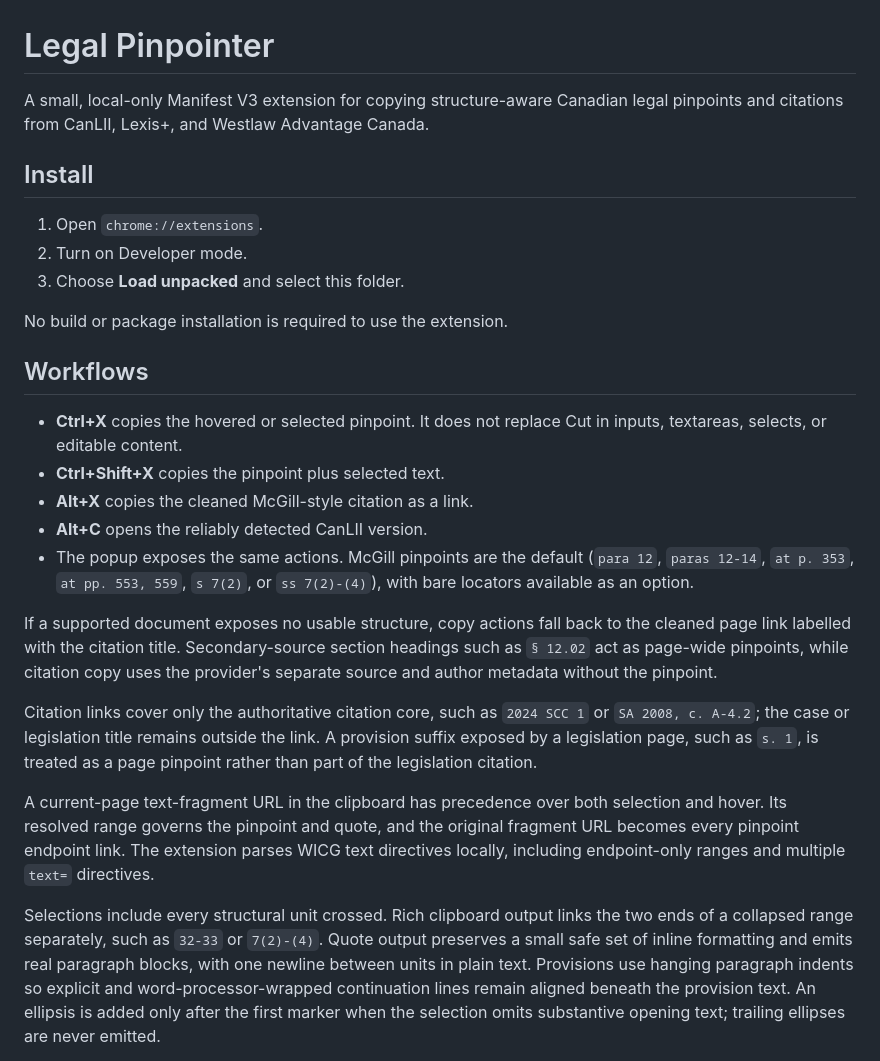
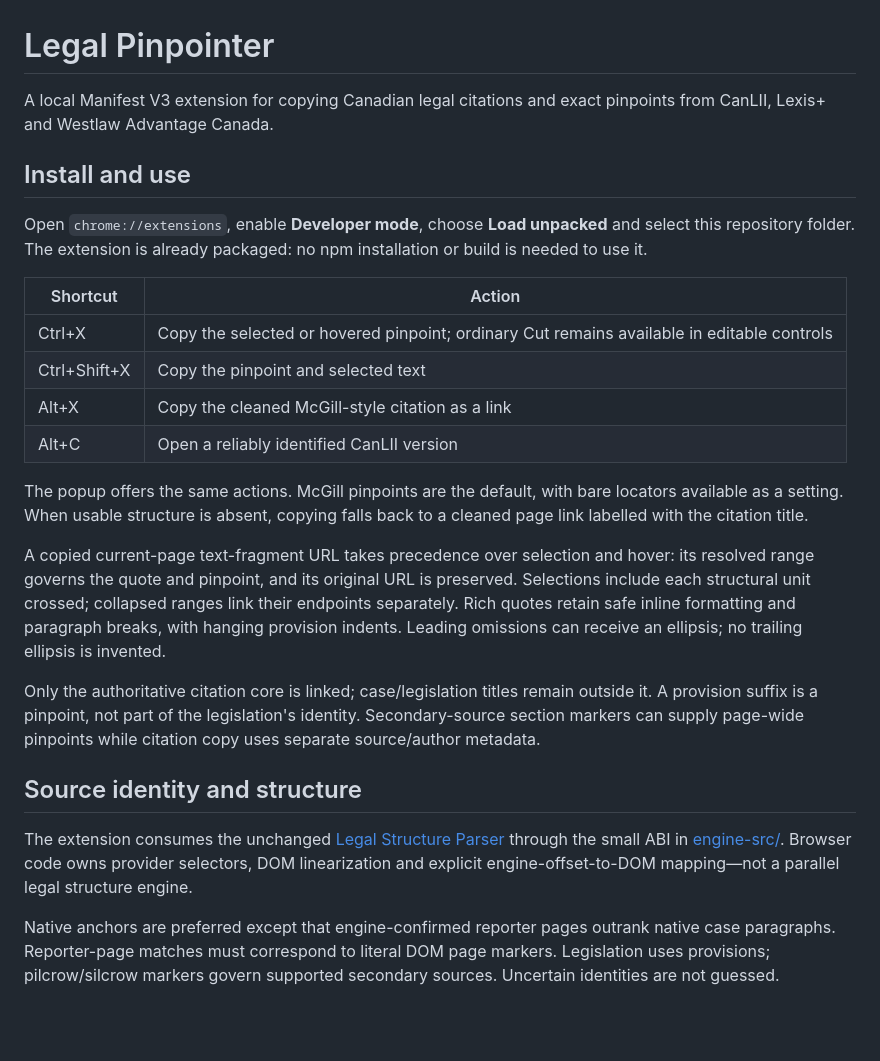
Before and after one commit to eliziff/legal-pinpointer, a Markdown page: README.md, the part around one of its changes. GitHub-like rendering; blank space fills up the shorter version.

```diff
--- a/README.md
+++ b/README.md
@@ -1,28 +1,47 @@
 # Legal Pinpointer
 
-A small, local-only Manifest V3 extension for copying structure-aware Canadian legal pinpoints and citations from CanLII, Lexis+, and Westlaw Advantage Canada.
+A local Manifest V3 extension for copying Canadian legal citations and exact
+pinpoints from CanLII, Lexis+ and Westlaw Advantage Canada.
 
-## Install
+## Install and use
 
-1. Open `chrome://extensions`.
-2. Turn on Developer mode.
-3. Choose **Load unpacked** and select this folder.
+Open `chrome://extensions`, enable **Developer mode**, choose **Load unpacked**
+and select this repository folder. The extension is already packaged: no npm
+installation or build is needed to use it.
 
-No build or package installation is required to use the extension.
+| Shortcut | Action |
+| --- | --- |
+| Ctrl+X | Copy the selected or hovered pinpoint; ordinary Cut remains available in editable controls |
+| Ctrl+Shift+X | Copy the pinpoint and selected text |
+| Alt+X | Copy the cleaned McGill-style citation as a link |
+| Alt+C | Open a reliably identified CanLII version |
 
-## Workflows
+The popup offers the same actions. McGill pinpoints are the default, with bare
+locators available as a setting. When usable structure is absent, copying falls
+back to a cleaned page link labelled with the citation title.
 
-- **Ctrl+X** copies the hovered or selected pinpoint. It does not replace Cut in inputs, textareas, selects, or editable content.
-- **Ctrl+Shift+X** copies the pinpoint plus selected text.
-- **Alt+X** copies the cleaned McGill-style citation as a link.
-- **Alt+C** opens the reliably detected CanLII version.
-- The popup exposes the same actions. McGill pinpoints are the default (`para 12`, `paras 12-14`, `at p. 353`, `at pp. 553, 559`, `s 7(2)`, or `ss 7(2)-(4)`), with bare locators available as an option.
+A copied current-page text-fragment URL takes precedence over selection and
+hover: its resolved range governs the quote and pinpoint, and its original URL
+is preserved. Selections include each structural unit crossed; collapsed ranges
+link their endpoints separately. Rich quotes retain safe inline formatting and
+paragraph breaks, with hanging provision indents. Leading omissions can receive
+an ellipsis; no trailing ellipsis is invented.
 
-If a supported document exposes no usable structure, copy actions fall back to the cleaned page link labelled with the citation title. Secondary-source section headings such as `§ 12.02` act as page-wide pinpoints, while citation copy uses the provider's separate source and author metadata without the pinpoint.
+Only the authoritative citation core is linked; case/legislation titles remain
+outside it. A provision suffix is a pinpoint, not part of the legislation's
+identity. Secondary-source section markers can supply page-wide pinpoints while
+citation copy uses separate source/author metadata.
 
-Citation links cover only the authoritative citation core, such as `2024 SCC 1` or `SA 2008, c. A-4.2`; the case or legislation title remains outside the link. A provision suffix exposed by a legislation page, such as `s. 1`, is treated as a page pinpoint rather than part of the legislation citation.
+## Source identity and structure
 
-A current-page text-fragment URL in the clipboard has precedence over both selection and hover. Its resolved range governs the pinpoint and quote, and the original fragment URL becomes every pinpoint endpoint link. The extension parses WICG text directives locally, including endpoint-only ranges and multiple `text=` directives.
+The extension consumes the unchanged
+[Legal Structure Parser](https://github.com/eliziff/legal-structure-parser)
+through the small ABI in [engine-src/](engine-src/). Browser code owns provider
+selectors, DOM linearization and explicit engine-offset-to-DOM mapping—not a
+parallel legal structure engine.
 
-Selections include every structural unit crossed. Rich clipboard output links the two ends of a collapsed range separately, such as `32-33` or `7(2)-(4)`. Quote output preserves a small safe set of inline formatting and emits real paragraph blocks, with one newline between units in plain text. Provisions use hanging paragraph indents so explicit and word-processor-wrapped continuation lines remain aligned beneath the provision text. An ellipsis is added only after the first marker when the selection omits substantive opening text; trailing ellipses are never emitted.
+Native anchors are preferred except that engine-confirmed reporter pages outrank
+native case paragraphs. Reporter-page matches must correspond to literal DOM
+page markers. Legislation uses provisions; pilcrow/silcrow markers govern supported
+secondary sources. Uncertain identities are not guessed.
 
```
Also changed, not shown: other parts of README.md (+37 -38 lines).
